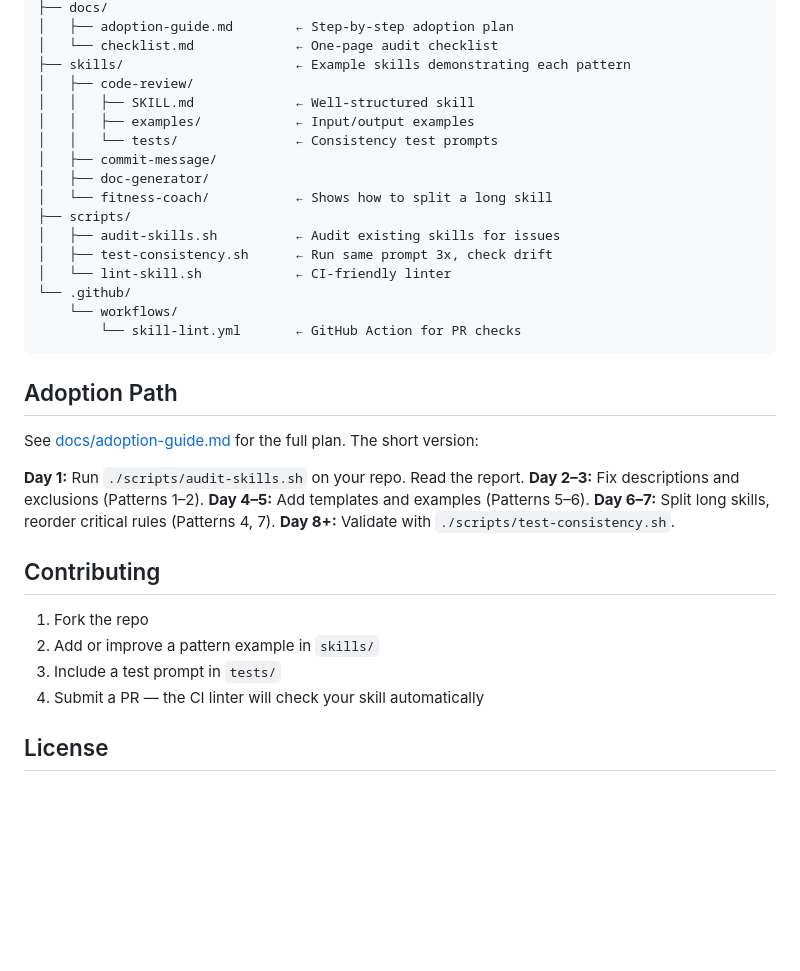
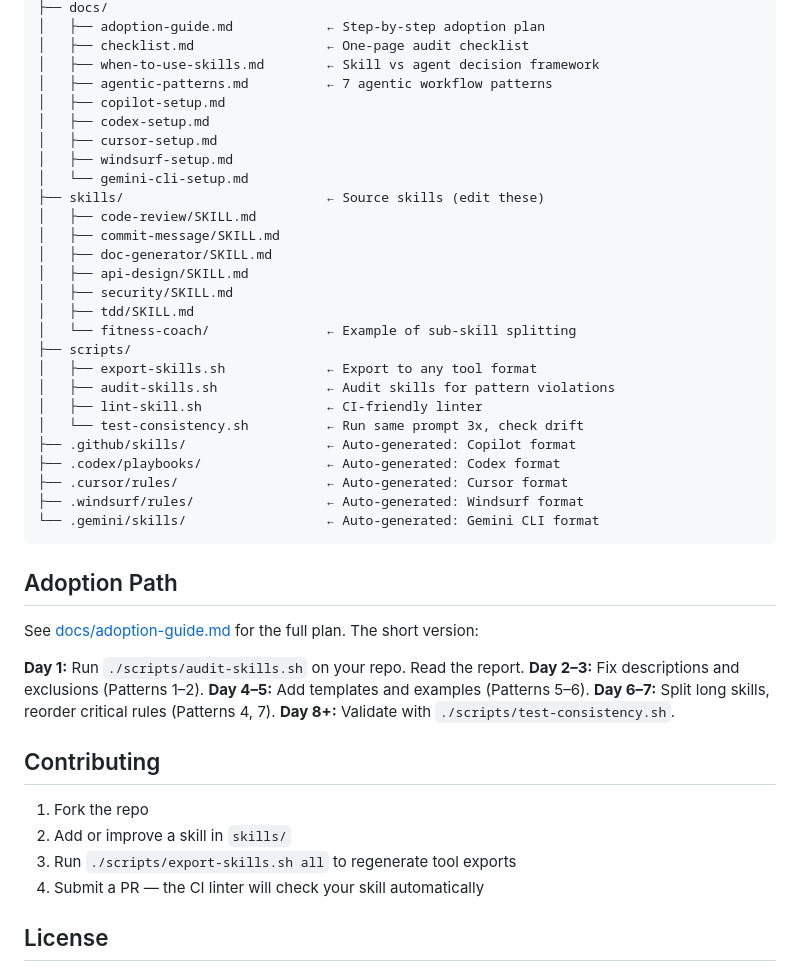
Before and after one commit to majidraza1228/claude-skills, a Markdown page: README.md, the part around one of its changes. Drawn GitHub-style; blank space fills up the shorter version.

````diff
--- a/README.md
+++ b/README.md
@@ -42,21 +71,31 @@ claude-skill-patterns/
 ├── docs/
-│   ├── adoption-guide.md        ← Step-by-step adoption plan
-│   └── checklist.md             ← One-page audit checklist
-├── skills/                      ← Example skills demonstrating each pattern
-│   ├── code-review/
-│   │   ├── SKILL.md             ← Well-structured skill
-│   │   ├── examples/            ← Input/output examples
-│   │   └── tests/               ← Consistency test prompts
-│   ├── commit-message/
-│   ├── doc-generator/
-│   └── fitness-coach/           ← Shows how to split a long skill
+│   ├── adoption-guide.md            ← Step-by-step adoption plan
+│   ├── checklist.md                 ← One-page audit checklist
+│   ├── when-to-use-skills.md        ← Skill vs agent decision framework
+│   ├── agentic-patterns.md          ← 7 agentic workflow patterns
+│   ├── copilot-setup.md
+│   ├── codex-setup.md
+│   ├── cursor-setup.md
+│   ├── windsurf-setup.md
+│   └── gemini-cli-setup.md
+├── skills/                          ← Source skills (edit these)
+│   ├── code-review/SKILL.md
+│   ├── commit-message/SKILL.md
+│   ├── doc-generator/SKILL.md
+│   ├── api-design/SKILL.md
+│   ├── security/SKILL.md
+│   ├── tdd/SKILL.md
+│   └── fitness-coach/               ← Example of sub-skill splitting
 ├── scripts/
-│   ├── audit-skills.sh          ← Audit existing skills for issues
-│   ├── test-consistency.sh      ← Run same prompt 3x, check drift
-│   └── lint-skill.sh            ← CI-friendly linter
-└── .github/
-    └── workflows/
-        └── skill-lint.yml       ← GitHub Action for PR checks
+│   ├── export-skills.sh             ← Export to any tool format
+│   ├── audit-skills.sh              ← Audit skills for pattern violations
+│   ├── lint-skill.sh                ← CI-friendly linter
+│   └── test-consistency.sh          ← Run same prompt 3x, check drift
+├── .github/skills/                  ← Auto-generated: Copilot format
+├── .codex/playbooks/                ← Auto-generated: Codex format
+├── .cursor/rules/                   ← Auto-generated: Cursor format
+├── .windsurf/rules/                 ← Auto-generated: Windsurf format
+└── .gemini/skills/                  ← Auto-generated: Gemini CLI format
 ```
 
 ## Adoption Path
@@ -72,8 +111,8 @@ See [docs/adoption-guide.md](docs/adoption-guide.md) for the full plan. The shor
 ## Contributing
 
 1. Fork the repo
-2. Add or improve a pattern example in `skills/`
-3. Include a test prompt in `tests/`
+2. Add or improve a skill in `skills/`
+3. Run `./scripts/export-skills.sh all` to regenerate tool exports
 4. Submit a PR — the CI linter will check your skill automatically
 
 ## License
````
Also changed, not shown: other parts of README.md (+45 -16 lines).
